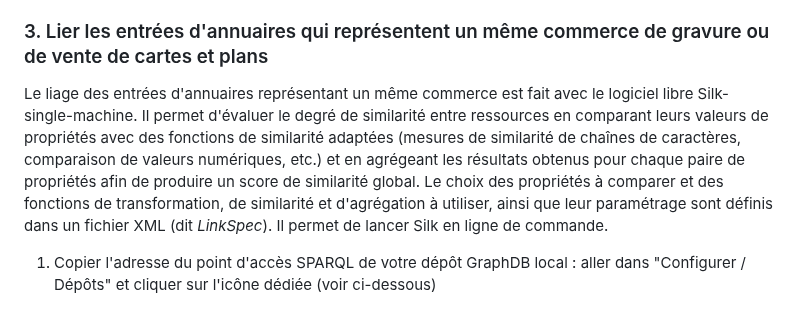
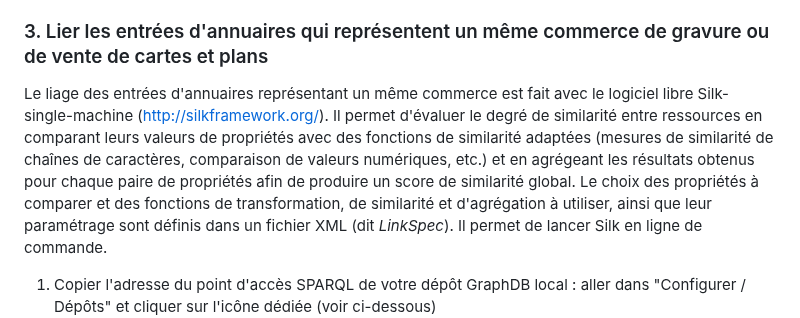
Before and after one commit to soduco/atelier_graphes_geohistoriques_annuaires, a Markdown page: README.md, the part around the change. Rendered like a GitHub page.

```diff
--- a/README.md
+++ b/README.md
@@ -81,7 +81,7 @@ Cette étape peut être réalisée en suivant les procédures présentées dans
 
 ### 3. Lier les entrées d'annuaires qui représentent un même commerce de gravure ou de vente de cartes et plans
 
-Le liage des entrées d'annuaires représentant un même commerce est fait avec le logiciel libre Silk-single-machine. Il permet d'évaluer le degré de similarité entre ressources en comparant leurs valeurs de propriétés avec des fonctions de similarité adaptées (mesures de similarité de chaînes de caractères, comparaison de valeurs numériques, etc.) et en agrégeant les résultats obtenus pour chaque paire de propriétés afin de produire un score de similarité global. Le choix des propriétés à comparer et des fonctions de transformation, de similarité et d'agrégation à utiliser, ainsi que leur paramétrage sont définis dans un fichier XML (dit *LinkSpec*). Il permet de lancer Silk en ligne de commande.
+Le liage des entrées d'annuaires représentant un même commerce est fait avec le logiciel libre Silk-single-machine (http://silkframework.org/). Il permet d'évaluer le degré de similarité entre ressources en comparant leurs valeurs de propriétés avec des fonctions de similarité adaptées (mesures de similarité de chaînes de caractères, comparaison de valeurs numériques, etc.) et en agrégeant les résultats obtenus pour chaque paire de propriétés afin de produire un score de similarité global. Le choix des propriétés à comparer et des fonctions de transformation, de similarité et d'agrégation à utiliser, ainsi que leur paramétrage sont définis dans un fichier XML (dit *LinkSpec*). Il permet de lancer Silk en ligne de commande.
 
 1) Copier l'adresse du point d'accès SPARQL de votre dépôt GraphDB local : aller dans "Configurer / Dépôts" et cliquer sur l'icône dédiée (voir ci-dessous)
    ![URI SPARQL endpoint GraphDB](./doc/img/URL_Depot.png "URI SPARQL endpoint GraphDB")
```
